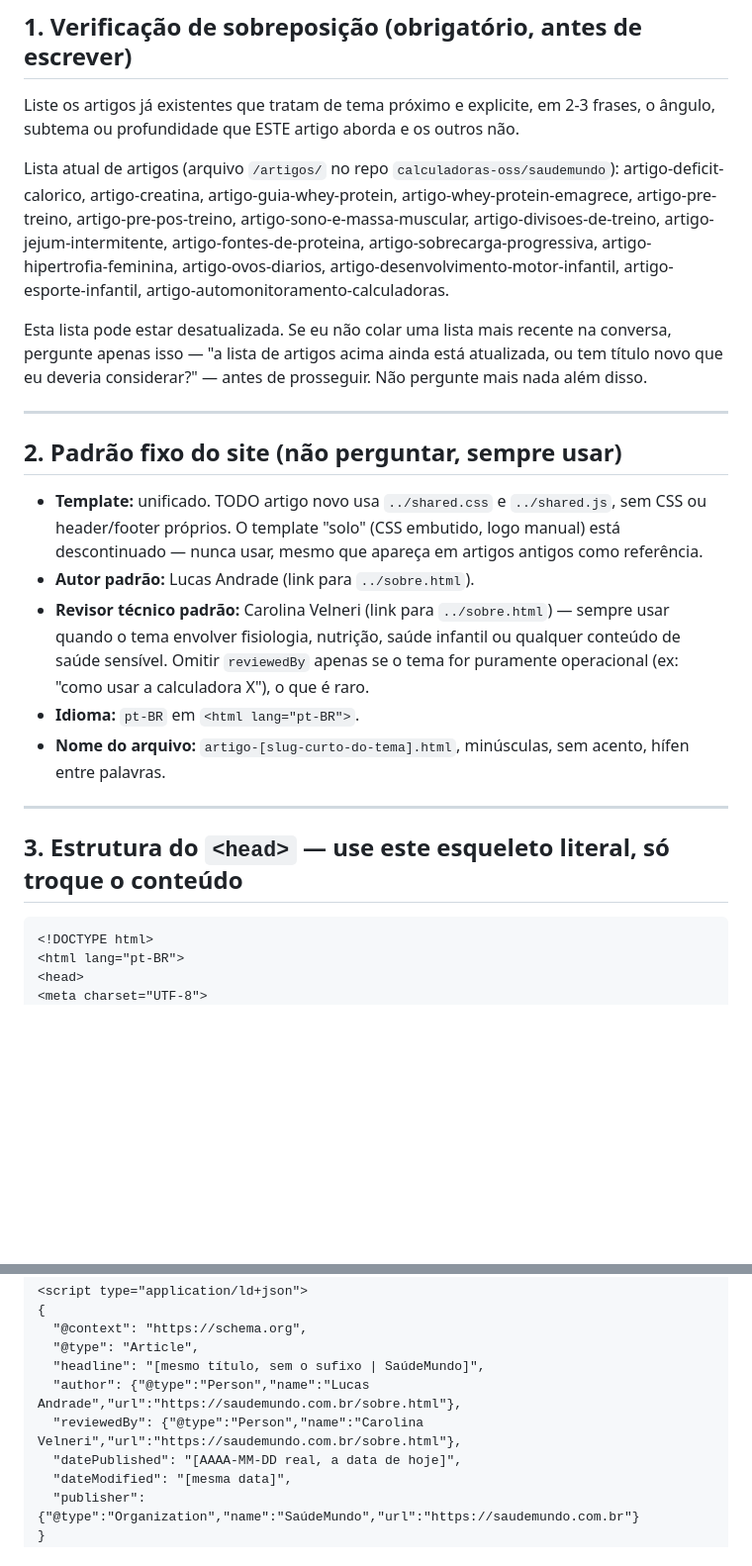
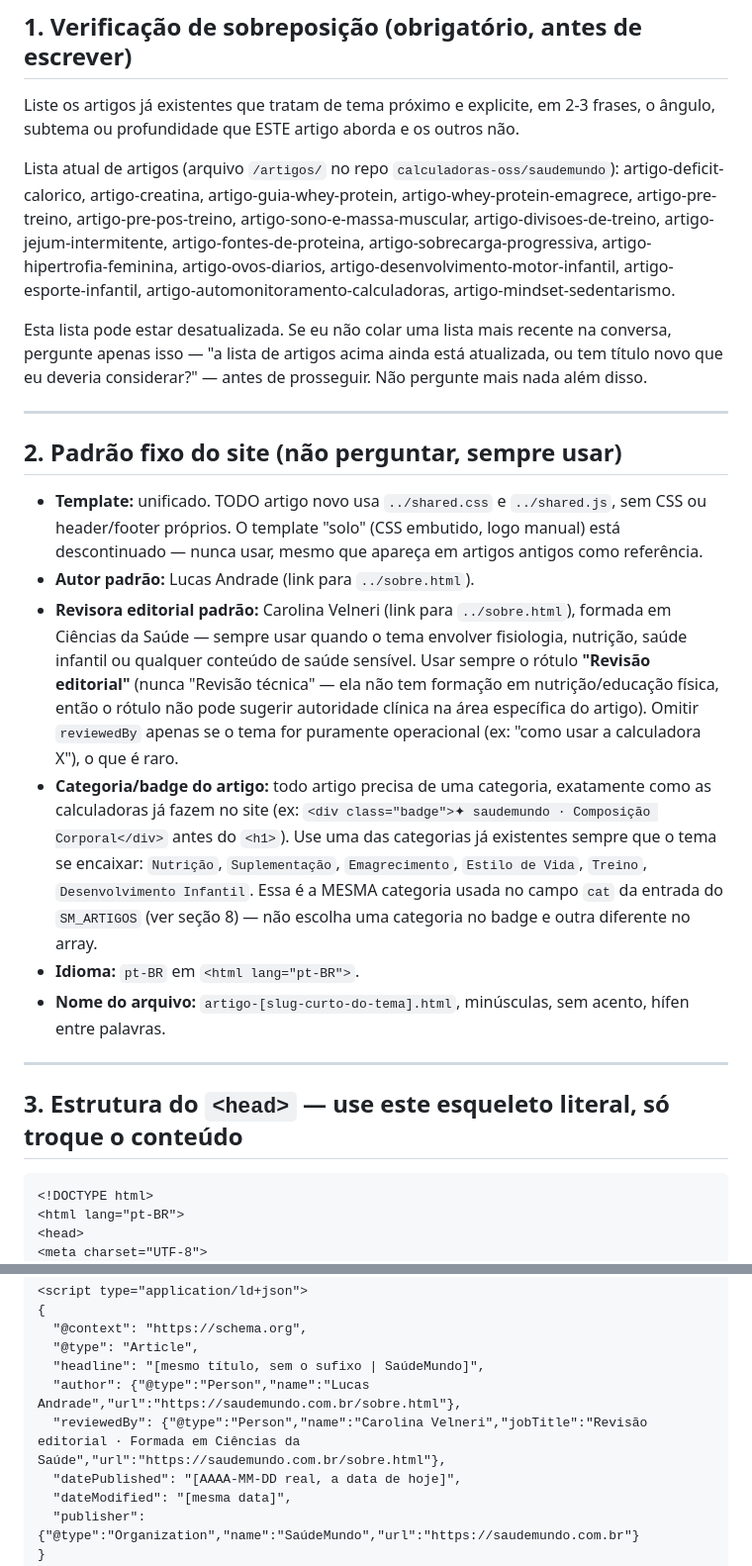
Before and after one commit to calculadoras-oss/saudemundo, a Markdown page: artigos/prompt-artigo-saudemundo.md, 2 parts joined by grey strips. Shown at 99% size. Drawn GitHub-style; blank space fills up the shorter version.

````diff
--- a/artigos/prompt-artigo-saudemundo.md
+++ b/artigos/prompt-artigo-saudemundo.md
@@ -18,7 +18,7 @@ artigo-deficit-calorico, artigo-creatina, artigo-guia-whey-protein, artigo-whey-
 artigo-pre-treino, artigo-pre-pos-treino, artigo-sono-e-massa-muscular, artigo-divisoes-de-treino,
 artigo-jejum-intermitente, artigo-fontes-de-proteina, artigo-sobrecarga-progressiva,
 artigo-hipertrofia-feminina, artigo-ovos-diarios, artigo-desenvolvimento-motor-infantil,
-artigo-esporte-infantil, artigo-automonitoramento-calculadoras.
+artigo-esporte-infantil, artigo-automonitoramento-calculadoras, artigo-mindset-sedentarismo.
 
 Esta lista pode estar desatualizada. Se eu não colar uma lista mais recente na conversa, pergunte
 apenas isso — "a lista de artigos acima ainda está atualizada, ou tem título novo que eu deveria
@@ -29,22 +29,30 @@ considerar?" — antes de prosseguir. Não pergunte mais nada além disso.
 ## 2. Padrão fixo do site (não perguntar, sempre usar)
 
 - **Template:** unificado. TODO artigo novo usa `../shared.css` e `../shared.js`, sem CSS ou
-  header/footer próprios. O template "solo" (CSS embutido, logo manual) está descontinuado —
-  nunca usar, mesmo que apareça em artigos antigos como referência.
+header/footer próprios. O template "solo" (CSS embutido, logo manual) está descontinuado —
+nunca usar, mesmo que apareça em artigos antigos como referência.
 - **Autor padrão:** Lucas Andrade (link para `../sobre.html`).
-- **Revisor técnico padrão:** Carolina Velneri (link para `../sobre.html`) — sempre usar quando o
-  tema envolver fisiologia, nutrição, saúde infantil ou qualquer conteúdo de saúde sensível. Omitir
-  `reviewedBy` apenas se o tema for puramente operacional (ex: "como usar a calculadora X"), o que
-  é raro.
+- **Revisora editorial padrão:** Carolina Velneri (link para `../sobre.html`), formada em Ciências
+da Saúde — sempre usar quando o tema envolver fisiologia, nutrição, saúde infantil ou qualquer
+conteúdo de saúde sensível. Usar sempre o rótulo **"Revisão editorial"** (nunca "Revisão técnica"
+— ela não tem formação em nutrição/educação física, então o rótulo não pode sugerir autoridade
+clínica na área específica do artigo). Omitir `reviewedBy` apenas se o tema for puramente
+operacional (ex: "como usar a calculadora X"), o que é raro.
+- **Categoria/badge do artigo:** todo artigo precisa de uma categoria, exatamente como as
+calculadoras já fazem no site (ex: `<div class="badge">✦ saudemundo · Composição Corporal</div>`
+antes do `<h1>`). Use uma das categorias já existentes sempre que o tema se encaixar: `Nutrição`,
+`Suplementação`, `Emagrecimento`, `Estilo de Vida`, `Treino`, `Desenvolvimento Infantil`. Essa é a
+MESMA categoria usada no campo `cat` da entrada do `SM_ARTIGOS` (ver seção 8) — não escolha uma
+categoria no badge e outra diferente no array.
 - **Idioma:** `pt-BR` em `<html lang="pt-BR">`.
 - **Nome do arquivo:** `artigo-[slug-curto-do-tema].html`, minúsculas, sem acento, hífen entre
-  palavras.
+palavras.
 
 ---
 
 ## 3. Estrutura do `<head>` — use este esqueleto literal, só troque o conteúdo
 
-```html
+```
 <!DOCTYPE html>
 <html lang="pt-BR">
 <head>
@@ -64,7 +72,7 @@ considerar?" — antes de prosseguir. Não pergunte mais nada além disso.
   "@type": "Article",
   "headline": "[mesmo título, sem o sufixo | SaúdeMundo]",
   "author": {"@type":"Person","name":"Lucas Andrade","url":"https://saudemundo.com.br/sobre.html"},
-  "reviewedBy": {"@type":"Person","name":"Carolina Velneri","url":"https://saudemundo.com.br/sobre.html"},
+  "reviewedBy": {"@type":"Person","name":"Carolina Velneri","jobTitle":"Revisão editorial · Formada em Ciências da Saúde","url":"https://saudemundo.com.br/sobre.html"},
   "datePublished": "[AAAA-MM-DD real, a data de hoje]",
   "dateModified": "[mesma data]",
   "publisher": {"@type":"Organization","name":"SaúdeMundo","url":"https://saudemundo.com.br"}
````
Also changed, not shown: other parts of artigos/prompt-artigo-saudemundo.md (+78 -39 lines).
